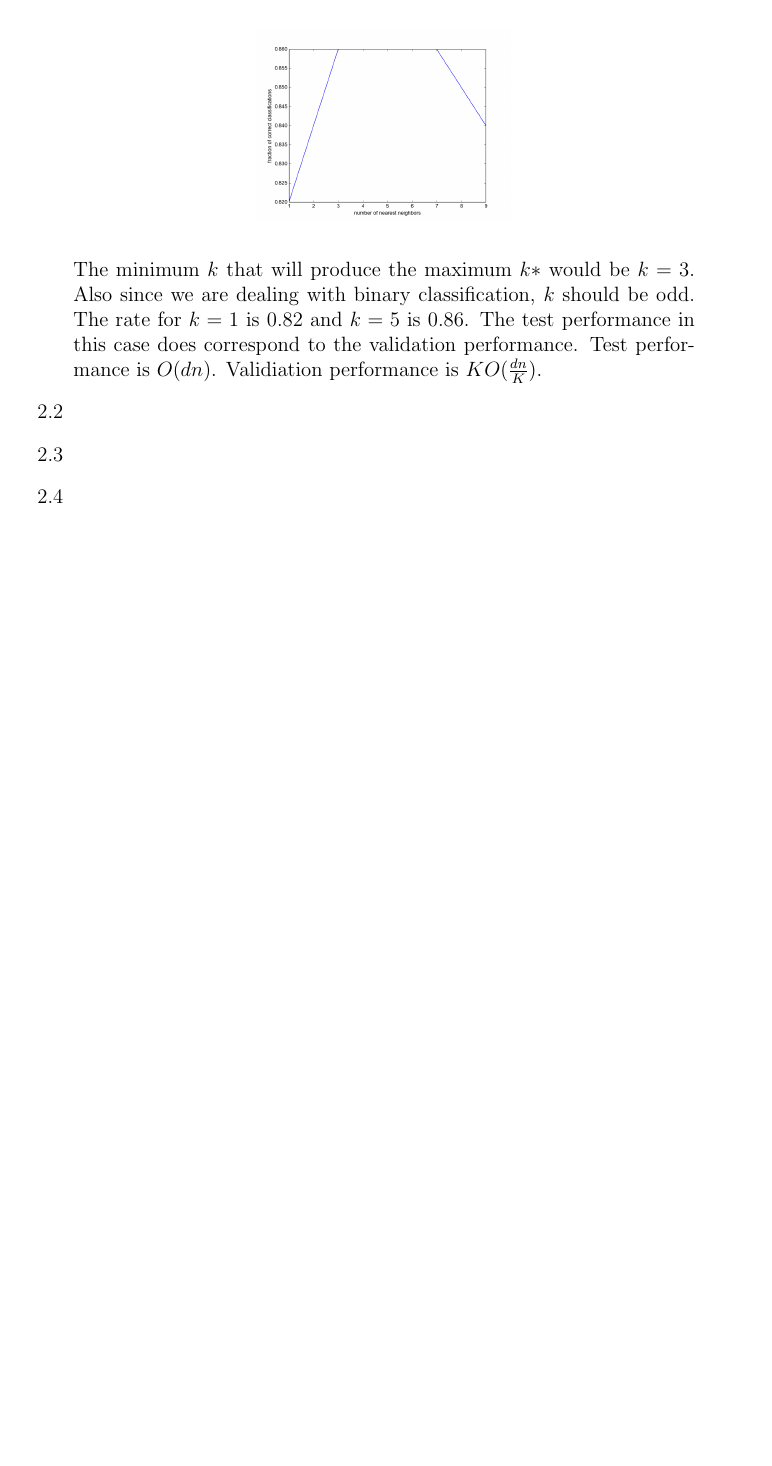
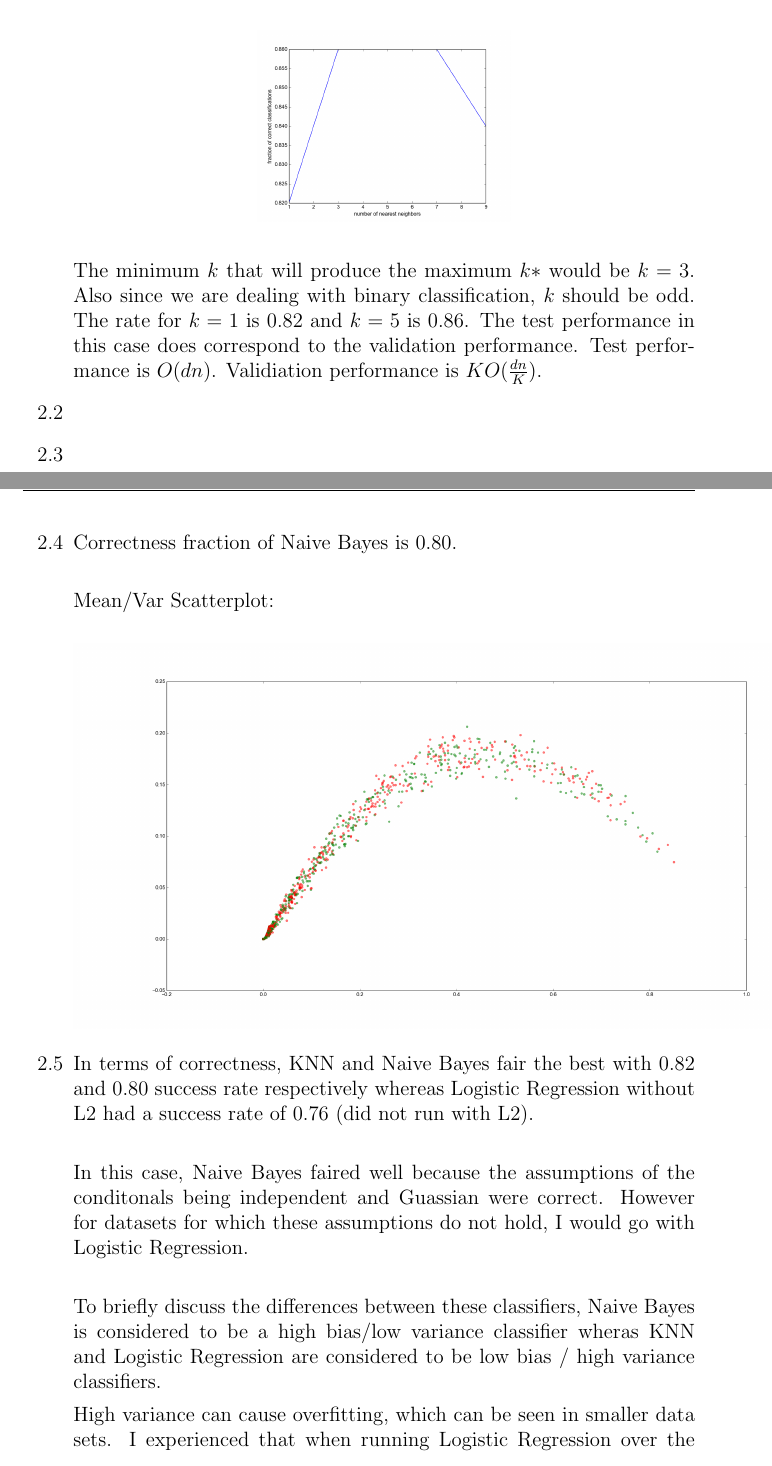
Before and after one commit to geerolan/Regression, a LaTeX document (A1.tex): part of page 3 of 3 before the commit and two parts of pages 3 and 4 of 5 after it, the two joined at a grey line, cut so that both start at the same text, the shorter picture padded with empty space. Compiled offline with pdfLaTeX.

Commit message:
implementing 1.2

```diff
--- a/A1.tex
+++ b/A1.tex
@@ -89,7 +97,22 @@
 
 	\item[2.2]
 	\item[2.3]
+	\newpage
 	\item[2.4]
+		Correctness fraction of Naive Bayes is 0.80. \\
+
+		Mean/Var Scatterplot: \\
+
+		\includegraphics[scale=0.25]{mean_var_scatter.png}
 	\item[2.5]
+		In terms of correctness, KNN and Naive Bayes fair the best with 0.82 and 0.80 success rate respectively whereas Logistic Regression  without L2 had a success rate of 0.76 (did not run with L2). \\
+
+		In this case, Naive Bayes faired well because the assumptions of the conditonals being independent and Guassian were correct. However for datasets for which these assumptions do not hold, I would go with Logistic Regression. \\
+
+		To briefly discuss the differences between these classifiers, Naive Bayes is considered to be a high bias/low variance classifier wheras KNN and Logistic Regression are considered to be low bias / high variance classifiers.
+
+		High variance can cause overfitting, which can be seen in smaller data sets. I experienced that when running Logistic Regression over the small training set with even with a moderate learning rate of 0.1. However because the problem with high variance can be combatted by increasing the size of the training set. This makes Logistic Regression and KNN good choices for large data sets due to their low bias.
+
+		Bayes classifier on the other hand have its own advantages. It is not sensitive to irrelevant features (due to independence assumption) and it is very quick to train. So for situations where performance is important and the independence assumption can be made, Bayes is very useful.
 \end{itemize}
 \end{document}
```
Also changed, not shown: A1.tex (8 more changed lines), 2 other files.
